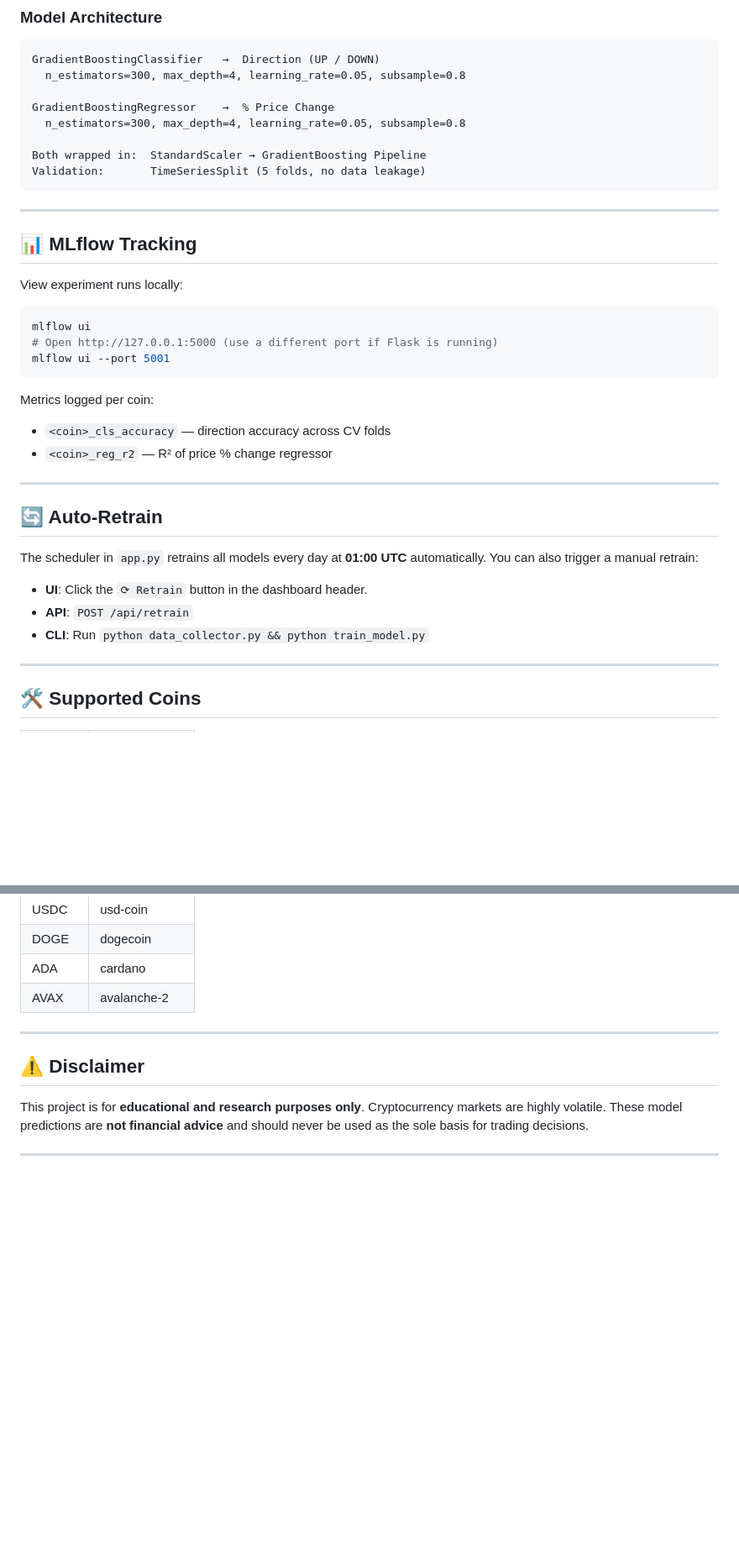
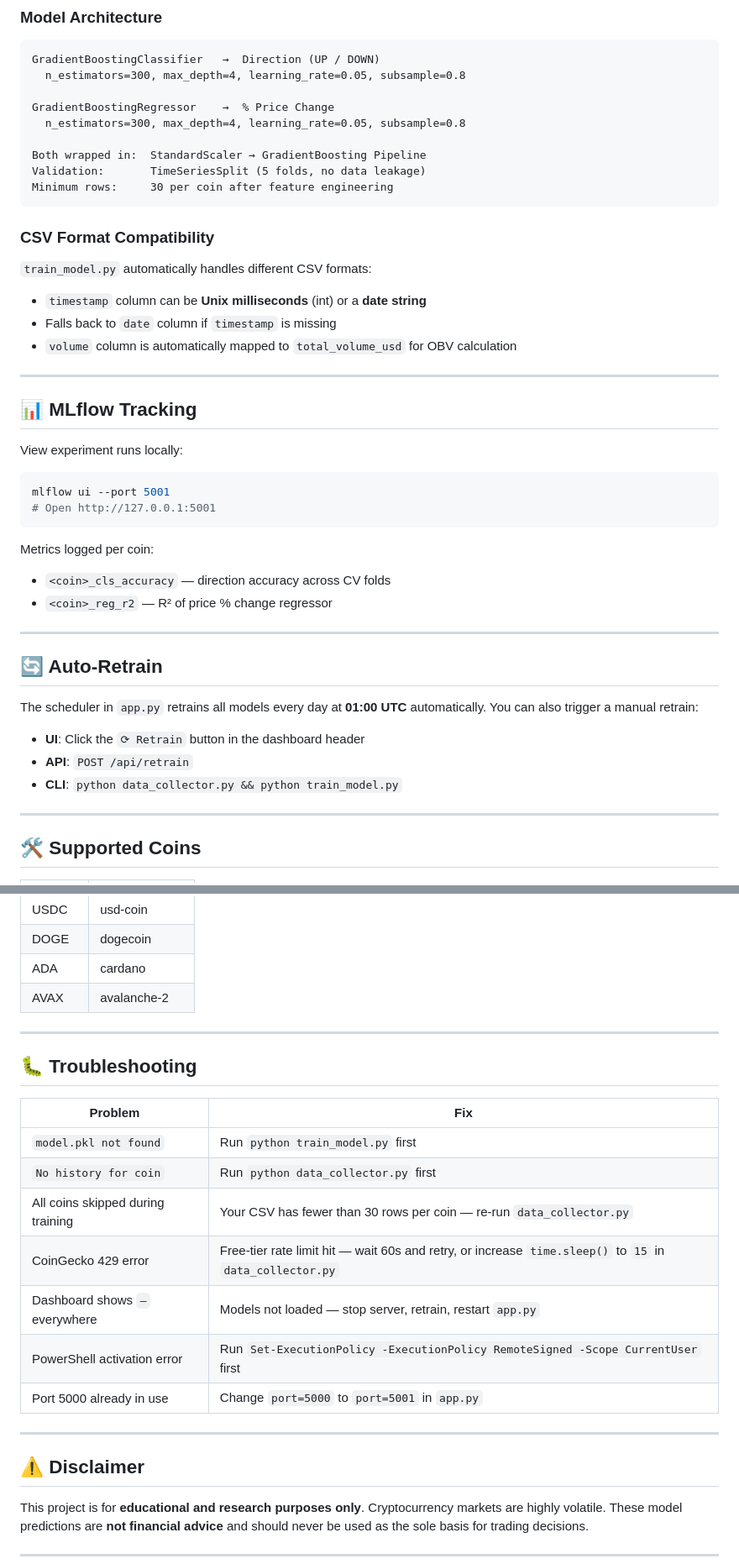
Before and after one commit to ansukumari-tech/crypto-ml-platform, a Markdown page: README.md, 2 parts joined by grey strips. Shown at 84% size. GitHub-like rendering; blank space fills up the shorter version.

````diff
--- a/README.md
+++ b/README.md
@@ -143,7 +163,16 @@ GradientBoostingRegressor    →  % Price Change
 
 Both wrapped in:  StandardScaler → GradientBoosting Pipeline
 Validation:       TimeSeriesSplit (5 folds, no data leakage)
+Minimum rows:     30 per coin after feature engineering
 ```
+
+### CSV Format Compatibility
+
+`train_model.py` automatically handles different CSV formats:
+
+- `timestamp` column can be **Unix milliseconds** (int) or a **date string**
+- Falls back to `date` column if `timestamp` is missing
+- `volume` column is automatically mapped to `total_volume_usd` for OBV calculation
 
 ---
 
@@ -152,9 +181,8 @@ Validation:       TimeSeriesSplit (5 folds, no data leakage)
 View experiment runs locally:
 
 ```bash
-mlflow ui
-# Open http://127.0.0.1:5000 (use a different port if Flask is running)
 mlflow ui --port 5001
+# Open http://127.0.0.1:5001
 ```
 
 Metrics logged per coin:
@@ -167,9 +195,9 @@ Metrics logged per coin:
 
 The scheduler in `app.py` retrains all models every day at **01:00 UTC** automatically. You can also trigger a manual retrain:
 
-- **UI**: Click the `⟳ Retrain` button in the dashboard header.
+- **UI**: Click the `⟳ Retrain` button in the dashboard header
 - **API**: `POST /api/retrain`
-- **CLI**: Run `python data_collector.py && python train_model.py`
+- **CLI**: `python data_collector.py && python train_model.py`
 
 ---
 
@@ -190,6 +218,20 @@ The scheduler in `app.py` retrains all models every day at **01:00 UTC** automat
 
 ---
 
+## 🐛 Troubleshooting
+
+| Problem | Fix |
+|---------|-----|
+| `model.pkl not found` | Run `python train_model.py` first |
+| `No history for coin` | Run `python data_collector.py` first |
+| All coins skipped during training | Your CSV has fewer than 30 rows per coin — re-run `data_collector.py` |
+| CoinGecko 429 error | Free-tier rate limit hit — wait 60s and retry, or increase `time.sleep()` to `15` in `data_collector.py` |
+| Dashboard shows `—` everywhere | Models not loaded — stop server, retrain, restart `app.py` |
+| PowerShell activation error | Run `Set-ExecutionPolicy -ExecutionPolicy RemoteSigned -Scope CurrentUser` first |
+| Port 5000 already in use | Change `port=5000` to `port=5001` in `app.py` |
+
+---
+
 ## ⚠️ Disclaimer
 
 This project is for **educational and research purposes only**. Cryptocurrency markets are highly volatile. These model predictions are **not financial advice** and should never be used as the sole basis for trading decisions.
````
Also changed, not shown: other parts of README.md (+24 -4 lines).
